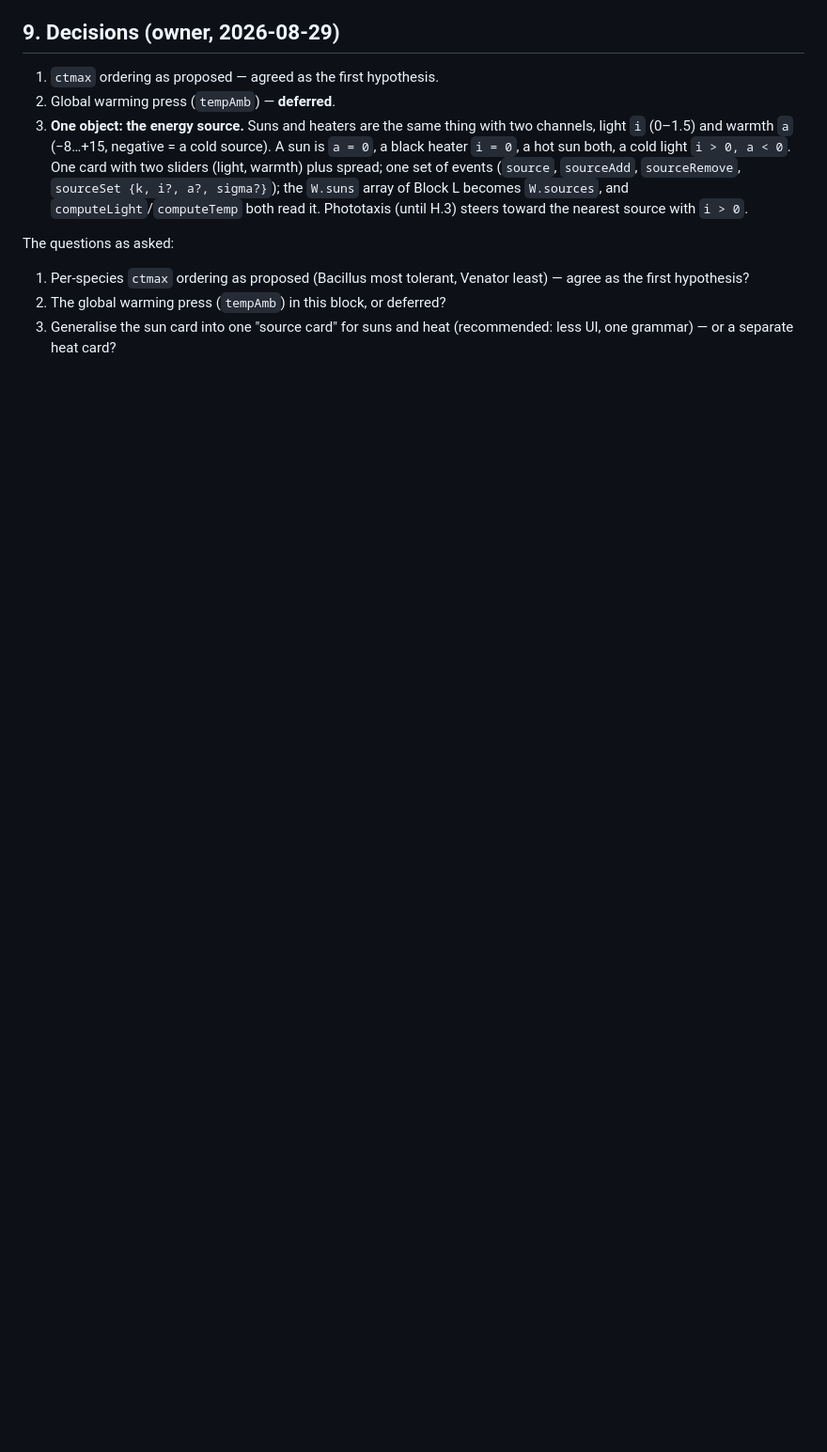
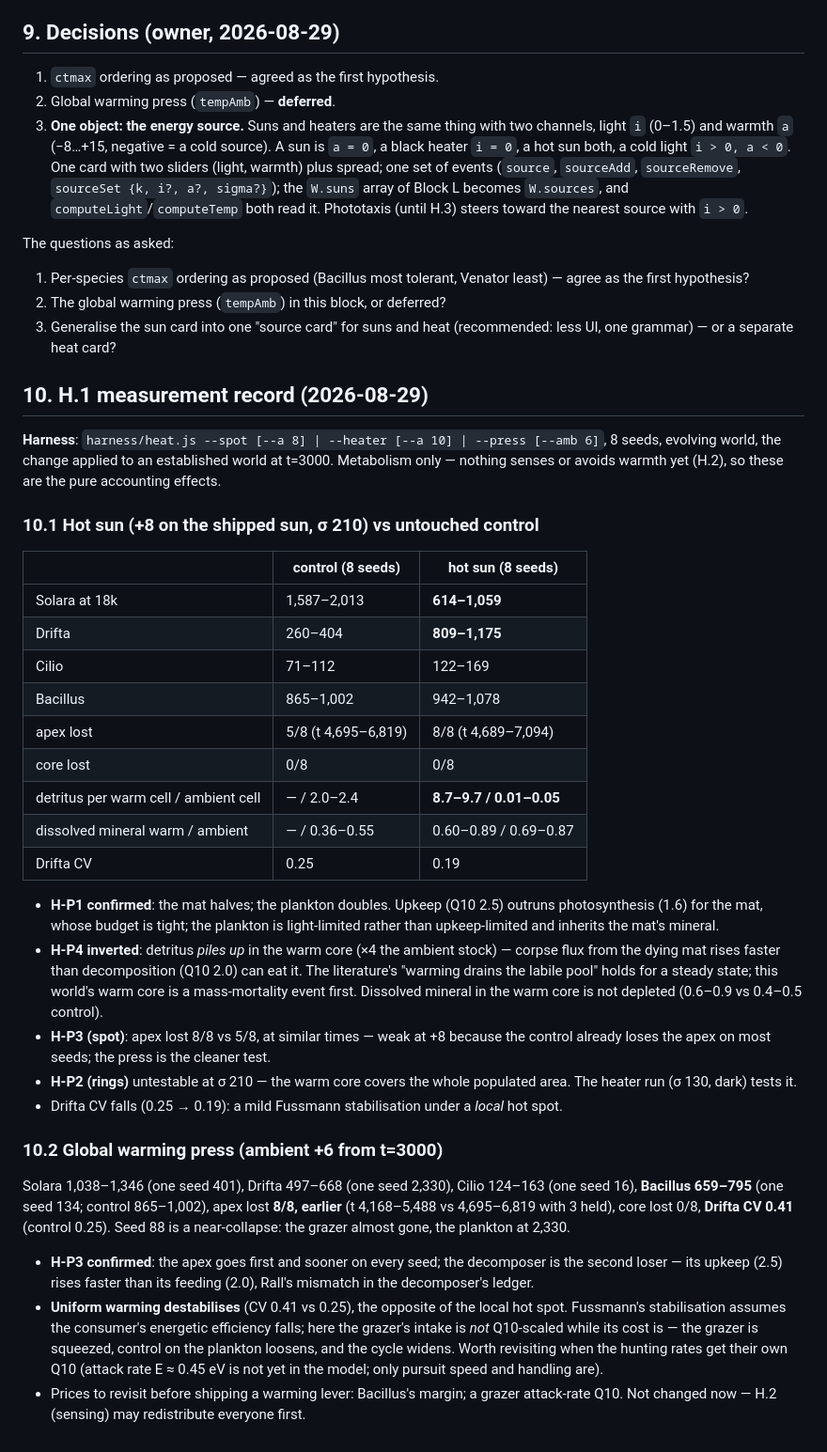
Before and after one commit to nhilbert/microcosm, a Markdown page: docs/phase7-heat-plan.md, the part around the change. Shown at 94% size. GitHub-like rendering; blank space fills up the shorter version.

Commit message:
7.H.1 record: hot sun and warming press measured (docs/phase7-heat-plan.md §10)
Co-Authored-By: Claude Fable 5 <noreply@anthropic.com>

```diff
--- a/docs/phase7-heat-plan.md
+++ b/docs/phase7-heat-plan.md
@@ -105,3 +105,35 @@ The questions as asked:
 1. Per-species `ctmax` ordering as proposed (Bacillus most tolerant, Venator least) — agree as the first hypothesis?
 2. The global warming press (`tempAmb`) in this block, or deferred?
 3. Generalise the sun card into one "source card" for suns and heat (recommended: less UI, one grammar) — or a separate heat card?
+
+## 10. H.1 measurement record (2026-08-29)
+
+**Harness**: `harness/heat.js --spot [--a 8] | --heater [--a 10] | --press [--amb 6]`, 8 seeds, evolving world, the change applied to an established world at t=3000. Metabolism only — nothing senses or avoids warmth yet (H.2), so these are the pure accounting effects.
+
+### 10.1 Hot sun (+8 on the shipped sun, σ 210) vs untouched control
+
+| | control (8 seeds) | hot sun (8 seeds) |
+|---|---|---|
+| Solara at 18k | 1,587–2,013 | **614–1,059** |
+| Drifta | 260–404 | **809–1,175** |
+| Cilio | 71–112 | 122–169 |
+| Bacillus | 865–1,002 | 942–1,078 |
+| apex lost | 5/8 (t 4,695–6,819) | 8/8 (t 4,689–7,094) |
+| core lost | 0/8 | 0/8 |
+| detritus per warm cell / ambient cell | — / 2.0–2.4 | **8.7–9.7 / 0.01–0.05** |
+| dissolved mineral warm / ambient | — / 0.36–0.55 | 0.60–0.89 / 0.69–0.87 |
+| Drifta CV | 0.25 | 0.19 |
+
+- **H-P1 confirmed**: the mat halves; the plankton doubles. Upkeep (Q10 2.5) outruns photosynthesis (1.6) for the mat, whose budget is tight; the plankton is light-limited rather than upkeep-limited and inherits the mat's mineral.
+- **H-P4 inverted**: detritus *piles up* in the warm core (×4 the ambient stock) — corpse flux from the dying mat rises faster than decomposition (Q10 2.0) can eat it. The literature's "warming drains the labile pool" holds for a steady state; this world's warm core is a mass-mortality event first. Dissolved mineral in the warm core is not depleted (0.6–0.9 vs 0.4–0.5 control).
+- **H-P3 (spot)**: apex lost 8/8 vs 5/8, at similar times — weak at +8 because the control already loses the apex on most seeds; the press is the cleaner test.
+- **H-P2 (rings)** untestable at σ 210 — the warm core covers the whole populated area. The heater run (σ 130, dark) tests it.
+- Drifta CV falls (0.25 → 0.19): a mild Fussmann stabilisation under a *local* hot spot.
+
+### 10.2 Global warming press (ambient +6 from t=3000)
+
+Solara 1,038–1,346 (one seed 401), Drifta 497–668 (one seed 2,330), Cilio 124–163 (one seed 16), **Bacillus 659–795** (one seed 134; control 865–1,002), apex lost **8/8, earlier** (t 4,168–5,488 vs 4,695–6,819 with 3 held), core lost 0/8, **Drifta CV 0.41** (control 0.25). Seed 88 is a near-collapse: the grazer almost gone, the plankton at 2,330.
+
+- **H-P3 confirmed**: the apex goes first and sooner on every seed; the decomposer is the second loser — its upkeep (2.5) rises faster than its feeding (2.0), Rall's mismatch in the decomposer's ledger.
+- **Uniform warming destabilises** (CV 0.41 vs 0.25), the opposite of the local hot spot. Fussmann's stabilisation assumes the consumer's energetic efficiency falls; here the grazer's intake is *not* Q10-scaled while its cost is — the grazer is squeezed, control on the plankton loosens, and the cycle widens. Worth revisiting when the hunting rates get their own Q10 (attack rate E ≈ 0.45 eV is not yet in the model; only pursuit speed and handling are).
+- Prices to revisit before shipping a warming lever: Bacillus's margin; a grazer attack-rate Q10. Not changed now — H.2 (sensing) may redistribute everyone first.
```
